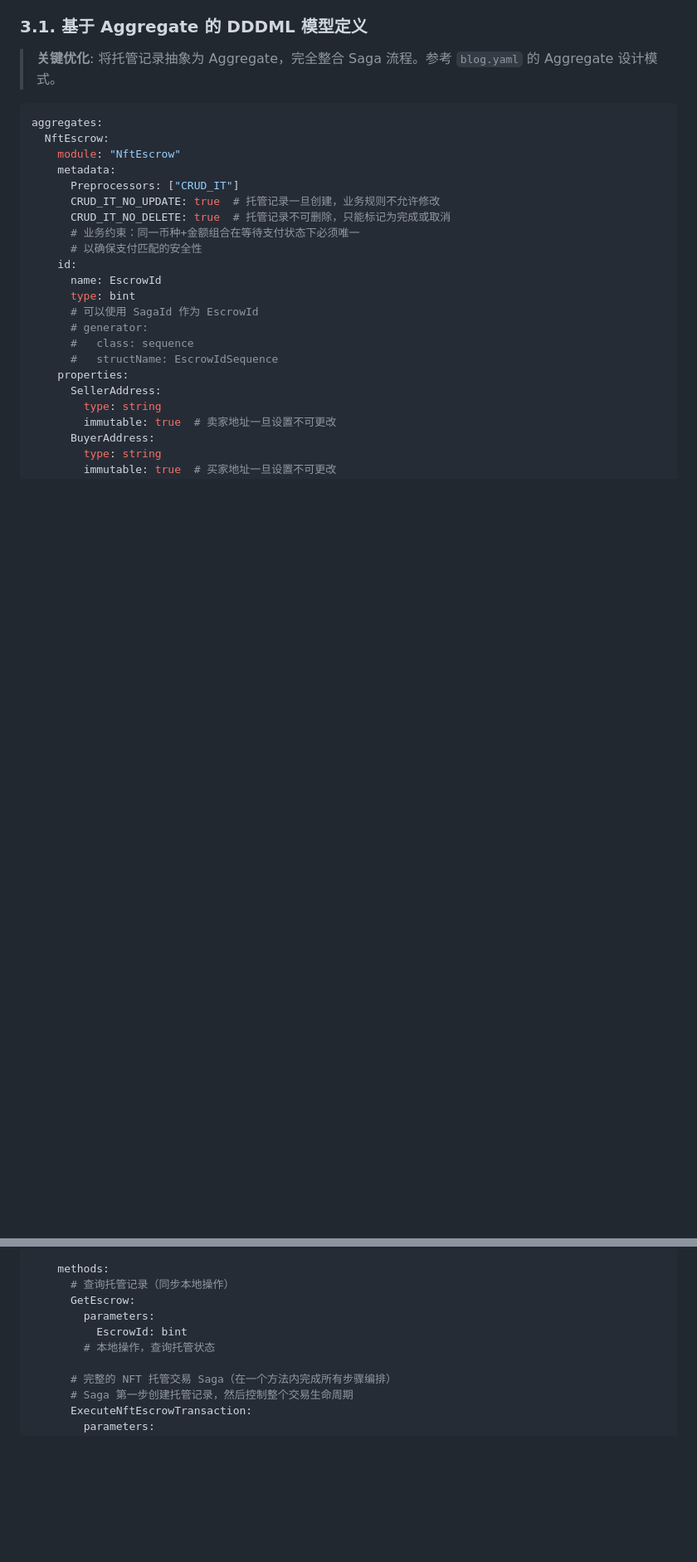
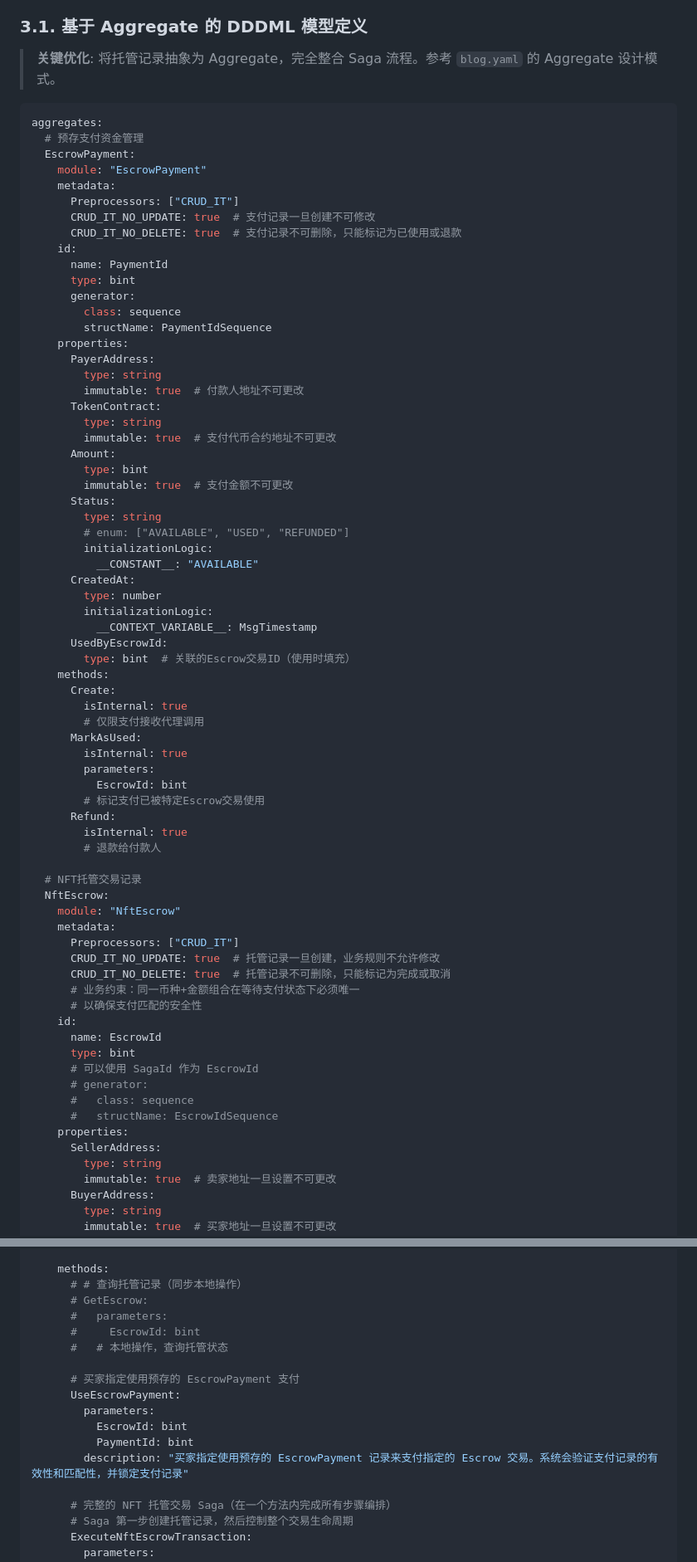
Before and after one commit to dddappp/A-AO-Demo, a Markdown page: docs/drafts/AO-NFT-Escrow-Gemini-Comprehensive-Plan.md, 2 parts joined by grey strips. Shown at 83% size. GitHub-like rendering; blank space fills up the shorter version.

````diff
--- a/docs/drafts/AO-NFT-Escrow-Gemini-Comprehensive-Plan.md
+++ b/docs/drafts/AO-NFT-Escrow-Gemini-Comprehensive-Plan.md
@@ -106,6 +106,54 @@ T=26s:  托管合约监听到 `Debit-Notice`，触发 `FundsTransferredToSeller`
 
 ```yaml
 aggregates:
+  # 预存支付资金管理
+  EscrowPayment:
+    module: "EscrowPayment"
+    metadata:
+      Preprocessors: ["CRUD_IT"]
+      CRUD_IT_NO_UPDATE: true  # 支付记录一旦创建不可修改
+      CRUD_IT_NO_DELETE: true  # 支付记录不可删除，只能标记为已使用或退款
+    id:
+      name: PaymentId
+      type: bint
+      generator:
+        class: sequence
+        structName: PaymentIdSequence
+    properties:
+      PayerAddress:
+        type: string
+        immutable: true  # 付款人地址不可更改
+      TokenContract:
+        type: string
+        immutable: true  # 支付代币合约地址不可更改
+      Amount:
+        type: bint
+        immutable: true  # 支付金额不可更改
+      Status:
+        type: string
+        # enum: ["AVAILABLE", "USED", "REFUNDED"]
+        initializationLogic:
+          __CONSTANT__: "AVAILABLE"
+      CreatedAt:
+        type: number
+        initializationLogic:
+          __CONTEXT_VARIABLE__: MsgTimestamp
+      UsedByEscrowId:
+        type: bint  # 关联的Escrow交易ID（使用时填充）
+    methods:
+      Create:
+        isInternal: true
+        # 仅限支付接收代理调用
+      MarkAsUsed:
+        isInternal: true
+        parameters:
+          EscrowId: bint
+        # 标记支付已被特定Escrow交易使用
+      Refund:
+        isInternal: true
+        # 退款给付款人
+
+  # NFT托管交易记录
   NftEscrow:
     module: "NftEscrow"
     metadata:
@@ -179,11 +227,18 @@ services:
         # 依赖托管聚合根，用于状态管理和业务规则验证
 
     methods:
-      # 查询托管记录（同步本地操作）
-      GetEscrow:
+      # # 查询托管记录（同步本地操作）
+      # GetEscrow:
+      #   parameters:
+      #     EscrowId: bint
+      #   # 本地操作，查询托管状态
+
+      # 买家指定使用预存的 EscrowPayment 支付
+      UseEscrowPayment:
         parameters:
           EscrowId: bint
-        # 本地操作，查询托管状态
+          PaymentId: bint
+        description: "买家指定使用预存的 EscrowPayment 记录来支付指定的 Escrow 交易。系统会验证支付记录的有效性和匹配性，并锁定支付记录"
 
       # 完整的 NFT 托管交易 Saga（在一个方法内完成所有步骤编排）
       # Saga 第一步创建托管记录，然后控制整个交易生命周期
````
Also changed, not shown: other parts of docs/drafts/AO-NFT-Escrow-Gemini-Comprehensive-Plan.md (+18 -16 lines).
